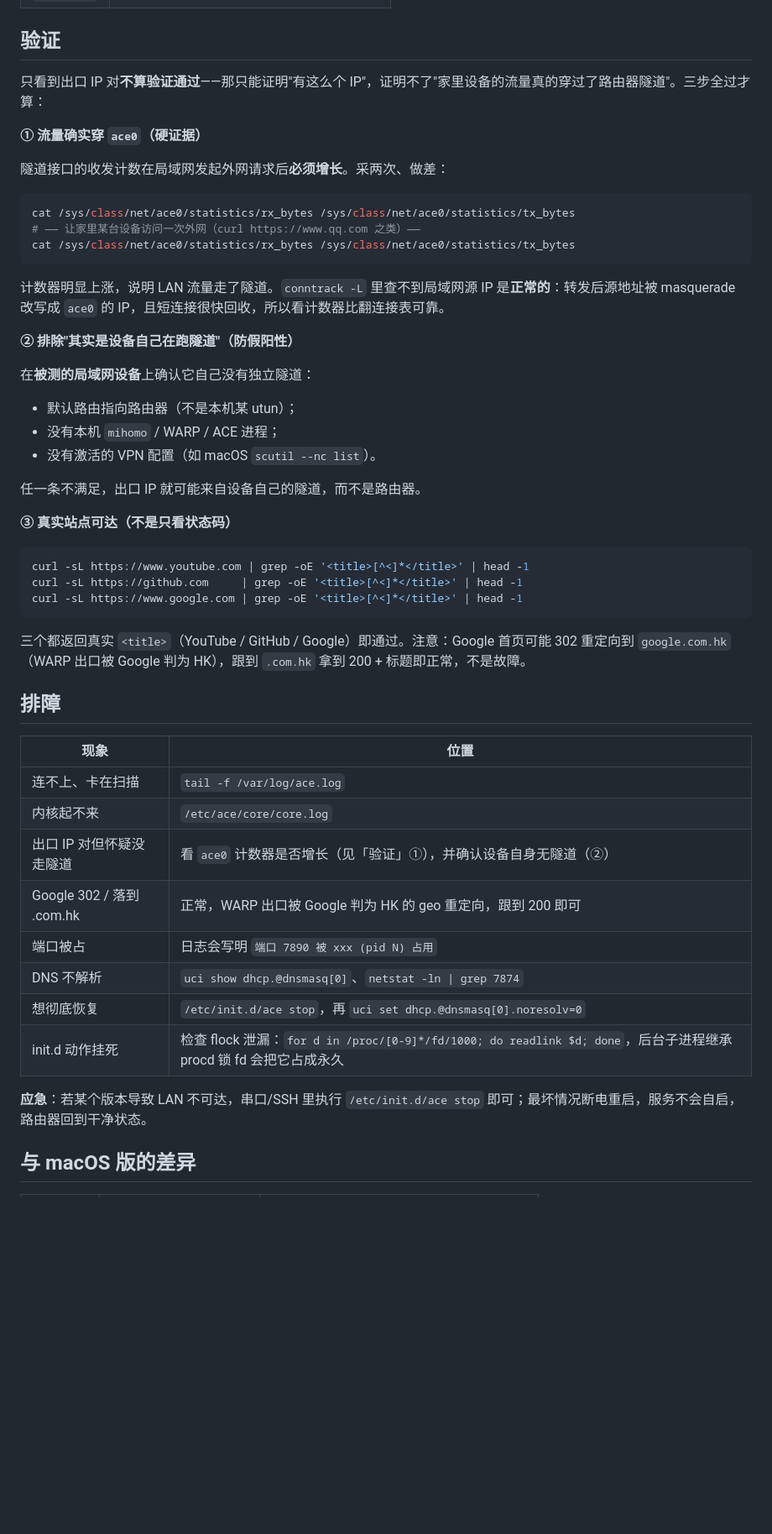
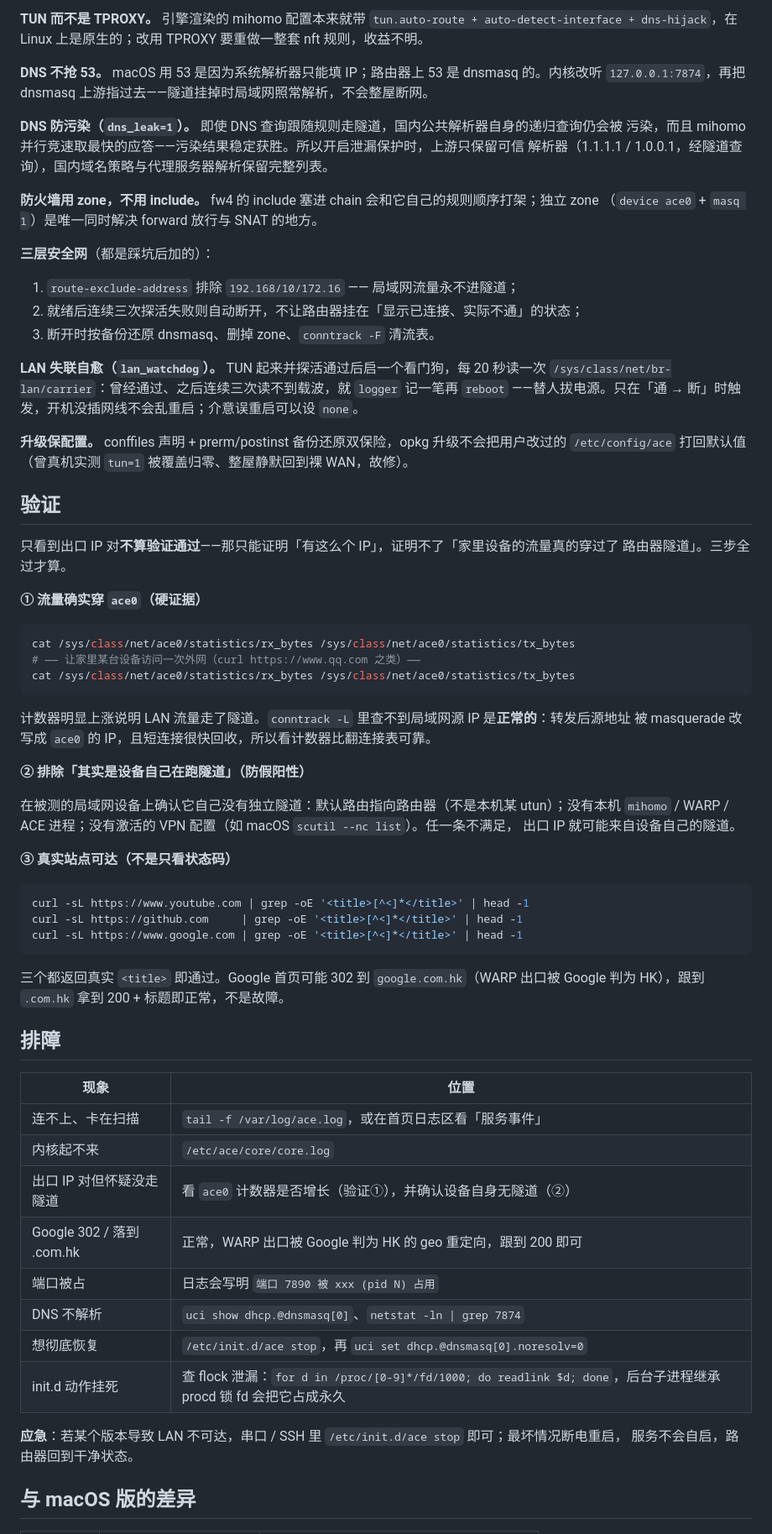
Before and after one commit to bluepebblex-dev/openwrt-ace, a Markdown page: README.md, the part around one of its changes. Shown at 84% size. Rendered like a GitHub page; blank space fills up the shorter version.

````diff
--- a/README.md
+++ b/README.md
@@ -121,10 +152,35 @@ opkg install ace_*.ipk luci-app-ace_*.ipk
+**TUN 而不是 TPROXY。** 引擎渲染的 mihomo 配置本来就带 `tun.auto-route + auto-detect-interface +
+dns-hijack`，在 Linux 上是原生的；改用 TPROXY 要重做一整套 nft 规则，收益不明。
+
+**DNS 不抢 53。** macOS 用 53 是因为系统解析器只能填 IP；路由器上 53 是 dnsmasq 的。内核改听
+`127.0.0.1:7874`，再把 dnsmasq 上游指过去——隧道挂掉时局域网照常解析，不会整屋断网。
+
+**DNS 防污染（`dns_leak=1`）。** 即使 DNS 查询跟随规则走隧道，国内公共解析器自身的递归查询仍会被
+污染，而且 mihomo 并行竞速取最快的应答——污染结果稳定获胜。所以开启泄漏保护时，上游只保留可信
+解析器（1.1.1.1 / 1.0.0.1，经隧道查询），国内域名策略与代理服务器解析保留完整列表。
+
+**防火墙用 zone，不用 include。** fw4 的 include 塞进 chain 会和它自己的规则顺序打架；独立 zone
+（`device ace0` + `masq 1`）是唯一同时解决 forward 放行与 SNAT 的地方。
+
+**三层安全网**（都是踩坑后加的）：
+
+1. `route-exclude-address` 排除 `192.168/10/172.16` —— 局域网流量永不进隧道；
+2. 就绪后连续三次探活失败则自动断开，不让路由器挂在「显示已连接、实际不通」的状态；
+3. 断开时按备份还原 dnsmasq、删掉 zone、`conntrack -F` 清流表。
+
+**LAN 失联自愈（`lan_watchdog`）。** TUN 起来并探活通过后启一个看门狗，每 20 秒读一次
+`/sys/class/net/br-lan/carrier`：曾经通过、之后连续三次读不到载波，就 `logger` 记一笔再 `reboot`
+——替人拔电源。只在「通 → 断」时触发，开机没插网线不会乱重启；介意误重启可以设 `none`。
+
+**升级保配置。** conffiles 声明 + prerm/postinst 备份还原双保险，opkg 升级不会把用户改过的
+`/etc/config/ace` 打回默认值（曾真机实测 `tun=1` 被覆盖归零、整屋静默回到裸 WAN，故修）。
+
 ## 验证
 
-只看到出口 IP 对**不算验证通过**——那只能证明"有这么个 IP"，证明不了"家里设备的流量真的穿过了路由器隧道"。三步全过才算：
+只看到出口 IP 对**不算验证通过**——那只能证明「有这么个 IP」，证明不了「家里设备的流量真的穿过了
+路由器隧道」。三步全过才算。
 
 **① 流量确实穿 `ace0`（硬证据）**
-
-隧道接口的收发计数在局域网发起外网请求后**必须增长**。采两次、做差：
 
 ```sh
 cat /sys/class/net/ace0/statistics/rx_bytes /sys/class/net/ace0/statistics/tx_bytes
@@ -132,16 +188,14 @@ cat /sys/class/net/ace0/statistics/rx_bytes /sys/class/net/ace0/statistics/tx_by
 cat /sys/class/net/ace0/statistics/rx_bytes /sys/class/net/ace0/statistics/tx_bytes
 ```
 
-计数器明显上涨，说明 LAN 流量走了隧道。`conntrack -L` 里查不到局域网源 IP 是**正常的**：转发后源地址被 masquerade 改写成 `ace0` 的 IP，且短连接很快回收，所以看计数器比翻连接表可靠。
+计数器明显上涨说明 LAN 流量走了隧道。`conntrack -L` 里查不到局域网源 IP 是**正常的**：转发后源地址
+被 masquerade 改写成 `ace0` 的 IP，且短连接很快回收，所以看计数器比翻连接表可靠。
 
-**② 排除"其实是设备自己在跑隧道"（防假阳性）**
+**② 排除「其实是设备自己在跑隧道」（防假阳性）**
 
-在**被测的局域网设备**上确认它自己没有独立隧道：
-- 默认路由指向路由器（不是本机某 utun）；
-- 没有本机 `mihomo` / WARP / ACE 进程；
-- 没有激活的 VPN 配置（如 macOS `scutil --nc list`）。
-
-任一条不满足，出口 IP 就可能来自设备自己的隧道，而不是路由器。
+在被测的局域网设备上确认它自己没有独立隧道：默认路由指向路由器（不是本机某 utun）；没有本机
+`mihomo` / WARP / ACE 进程；没有激活的 VPN 配置（如 macOS `scutil --nc list`）。任一条不满足，
+出口 IP 就可能来自设备自己的隧道。
 
 **③ 真实站点可达（不是只看状态码）**
 
@@ -151,22 +205,24 @@ curl -sL https://github.com     | grep -oE '<title>[^<]*</title>' | head -1
 curl -sL https://www.google.com | grep -oE '<title>[^<]*</title>' | head -1
 ```
 
-三个都返回真实 `<title>`（YouTube / GitHub / Google）即通过。注意：Google 首页可能 302 重定向到 `google.com.hk`（WARP 出口被 Google 判为 HK），跟到 `.com.hk` 拿到 200 + 标题即正常，不是故障。
+三个都返回真实 `<title>` 即通过。Google 首页可能 302 到 `google.com.hk`（WARP 出口被 Google 判为
+HK），跟到 `.com.hk` 拿到 200 + 标题即正常，不是故障。
 
 ## 排障
 
 | 现象 | 位置 |
 |---|---|
-| 连不上、卡在扫描 | `tail -f /var/log/ace.log` |
+| 连不上、卡在扫描 | `tail -f /var/log/ace.log`，或在首页日志区看「服务事件」 |
 | 内核起不来 | `/etc/ace/core/core.log` |
-| 出口 IP 对但怀疑没走隧道 | 看 `ace0` 计数器是否增长（见「验证」①），并确认设备自身无隧道（②） |
+| 出口 IP 对但怀疑没走隧道 | 看 `ace0` 计数器是否增长（验证①），并确认设备自身无隧道（②） |
 | Google 302 / 落到 .com.hk | 正常，WARP 出口被 Google 判为 HK 的 geo 重定向，跟到 200 即可 |
 | 端口被占 | 日志会写明 `端口 7890 被 xxx (pid N) 占用` |
 | DNS 不解析 | `uci show dhcp.@dnsmasq[0]`、`netstat -ln \| grep 7874` |
 | 想彻底恢复 | `/etc/init.d/ace stop`，再 `uci set dhcp.@dnsmasq[0].noresolv=0` |
-| init.d 动作挂死 | 检查 flock 泄漏：`for d in /proc/[0-9]*/fd/1000; do readlink $d; done`，后台子进程继承 procd 锁 fd 会把它占成永久 |
+| init.d 动作挂死 | 查 flock 泄漏：`for d in /proc/[0-9]*/fd/1000; do readlink $d; done`，后台子进程继承 procd 锁 fd 会把它占成永久 |
 
-**应急**：若某个版本导致 LAN 不可达，串口/SSH 里执行 `/etc/init.d/ace stop` 即可；最坏情况断电重启，服务不会自启，路由器回到干净状态。
+**应急**：若某个版本导致 LAN 不可达，串口 / SSH 里 `/etc/init.d/ace stop` 即可；最坏情况断电重启，
+服务不会自启，路由器回到干净状态。
 
 ## 与 macOS 版的差异
 
````
Also changed, not shown: other parts of README.md (+134 -76 lines), docs/screenshots/luci-nodes.png (added), docs/screenshots/luci-overview.png (added), docs/screenshots/luci-settings.png (added), 3 other files.
